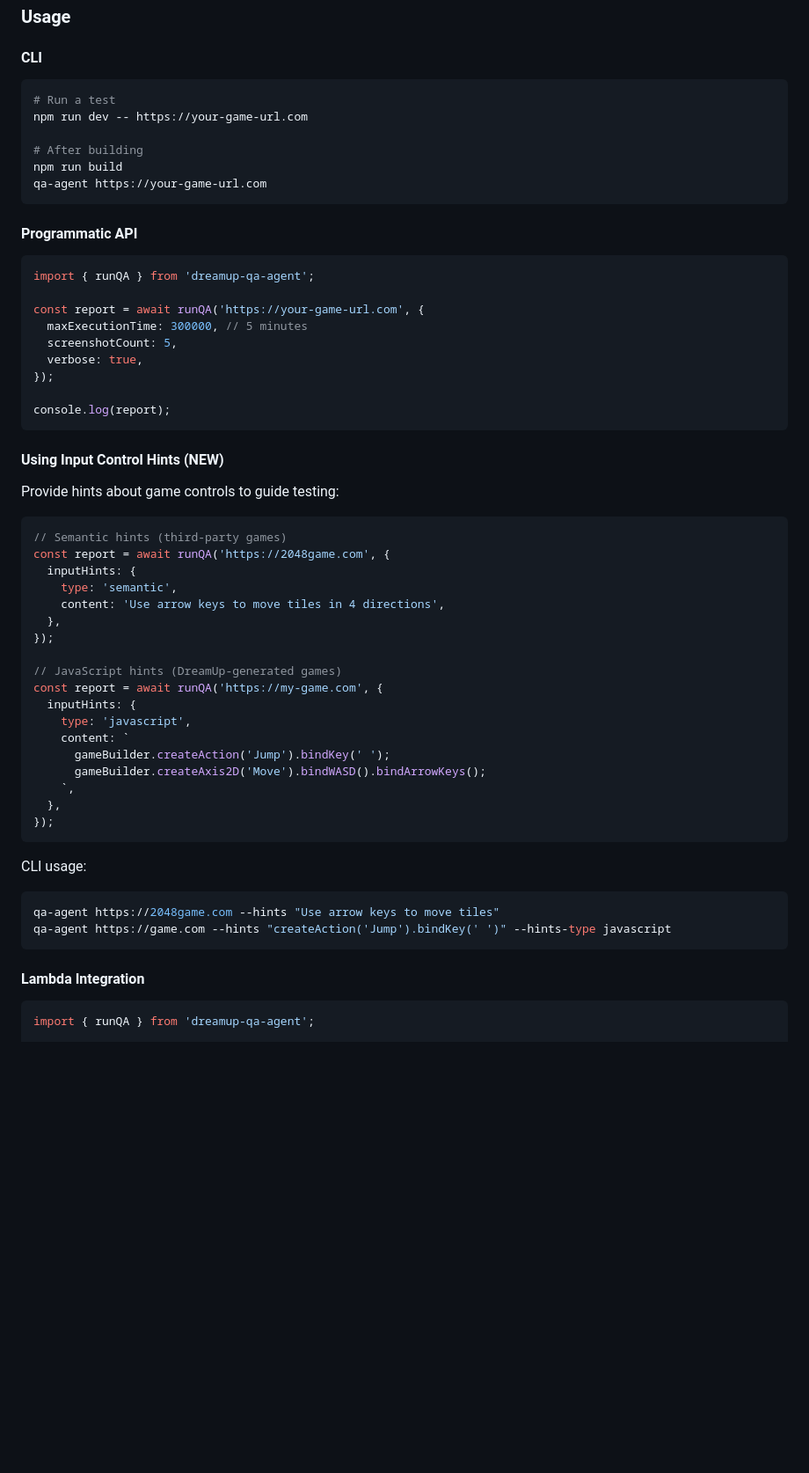
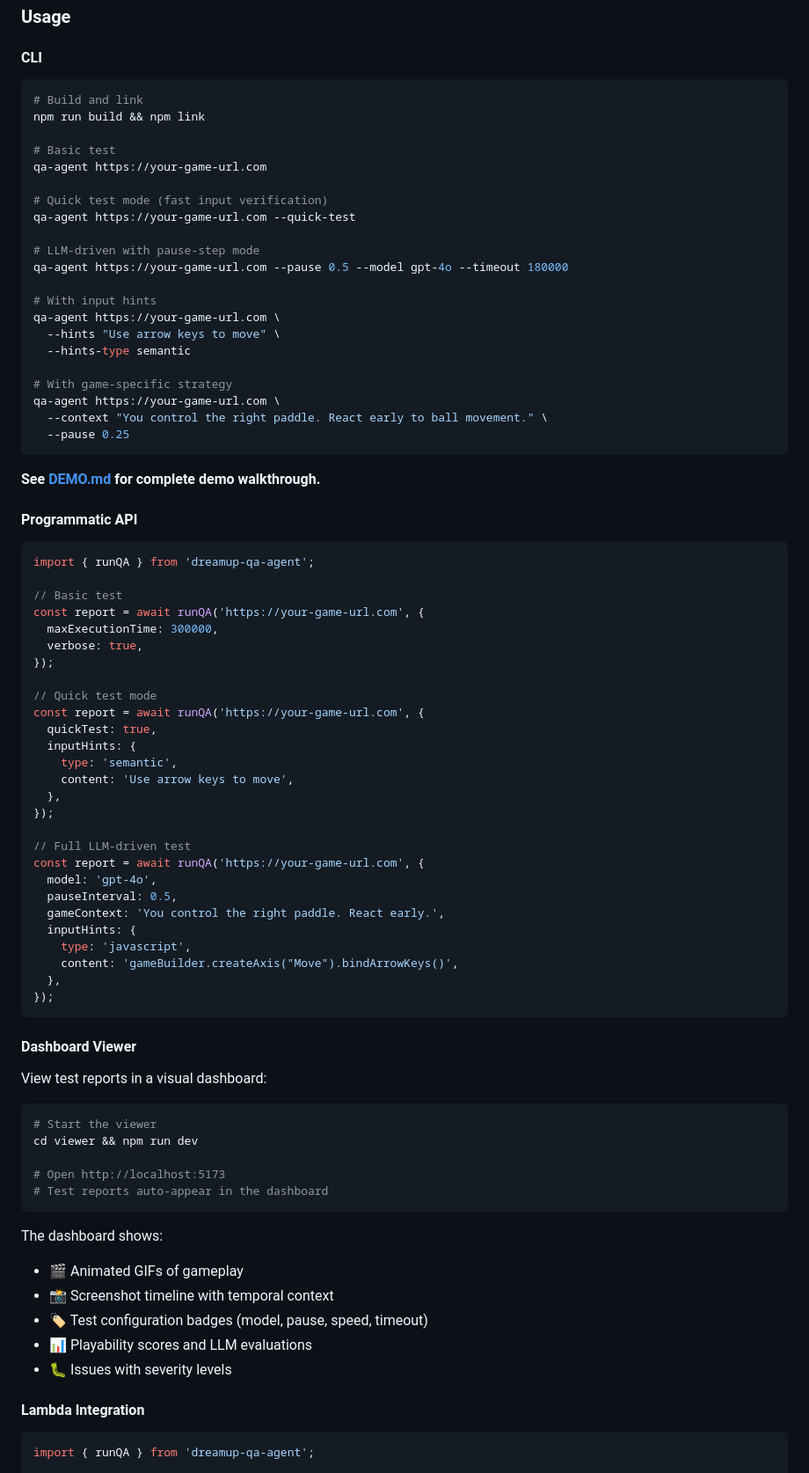
Before and after one commit to karinje/dreamup, a Markdown page: README.md, the part around one of its changes. Shown at 88% size. Rendered like a GitHub page; blank space fills up the shorter version.

Commit message:
docs: update README with new features and examples
- Add Quick Test Mode and LLM-Driven Mode descriptions
- Update CLI examples with all new flags
- Add Dashboard Viewer section
- Update programmatic API examples
- Add test_config to report structure
- Add comprehensive documentation links
- Remove duplicate sections

````diff
--- a/README.md
+++ b/README.md
@@ -54,58 +57,81 @@ LLM_MODEL=gpt-4o
 #### CLI
 
 ```bash
-# Run a test
-npm run dev -- https://your-game-url.com
+# Build and link
+npm run build && npm link
 
-# After building
-npm run build
+# Basic test
 qa-agent https://your-game-url.com
+
+# Quick test mode (fast input verification)
+qa-agent https://your-game-url.com --quick-test
+
+# LLM-driven with pause-step mode
+qa-agent https://your-game-url.com --pause 0.5 --model gpt-4o --timeout 180000
+
+# With input hints
+qa-agent https://your-game-url.com \
+  --hints "Use arrow keys to move" \
+  --hints-type semantic
+
+# With game-specific strategy
+qa-agent https://your-game-url.com \
+  --context "You control the right paddle. React early to ball movement." \
+  --pause 0.25
 ```
+
+**See [DEMO.md](DEMO.md) for complete demo walkthrough.**
 
 #### Programmatic API
 
 ```typescript
 import { runQA } from 'dreamup-qa-agent';
 
+// Basic test
 const report = await runQA('https://your-game-url.com', {
-  maxExecutionTime: 300000, // 5 minutes
-  screenshotCount: 5,
+  maxExecutionTime: 300000,
   verbose: true,
 });
 
-console.log(report);
-```
-
-#### Using Input Control Hints (NEW)
-
-Provide hints about game controls to guide testing:
-
-```typescript
-// Semantic hints (third-party games)
-const report = await runQA('https://2048game.com', {
+// Quick test mode
+const report = await runQA('https://your-game-url.com', {
+  quickTest: true,
   inputHints: {
     type: 'semantic',
-    content: 'Use arrow keys to move tiles in 4 directions',
+    content: 'Use arrow keys to move',
   },
 });
 
-// JavaScript hints (DreamUp-generated games)
-const report = await runQA('https://my-game.com', {
+// Full LLM-driven test
+const report = await runQA('https://your-game-url.com', {
+  model: 'gpt-4o',
+  pauseInterval: 0.5,
+  gameContext: 'You control the right paddle. React early.',
   inputHints: {
     type: 'javascript',
-    content: `
-      gameBuilder.createAction('Jump').bindKey(' ');
-      gameBuilder.createAxis2D('Move').bindWASD().bindArrowKeys();
-    `,
+    content: 'gameBuilder.createAxis("Move").bindArrowKeys()',
   },
 });
 ```
 
-CLI usage:
+#### Dashboard Viewer
+
+View test reports in a visual dashboard:
+
 ```bash
-qa-agent https://2048game.com --hints "Use arrow keys to move tiles"
-qa-agent https://game.com --hints "createAction('Jump').bindKey(' ')" --hints-type javascript
+# Start the viewer
+cd viewer && npm run dev
+
+# Open http://localhost:5173
+# Test reports auto-appear in the dashboard
 ```
+
+The dashboard shows:
+- 🎬 Animated GIFs of gameplay
+- 📸 Screenshot timeline with temporal context
+- 🏷️ Test configuration badges (model, pause, speed, timeout)
+- 📊 Playability scores and LLM evaluations
+- 🐛 Issues with severity levels
 
 #### Lambda Integration
 
````
Also changed, not shown: other parts of README.md (+42 -5 lines).
